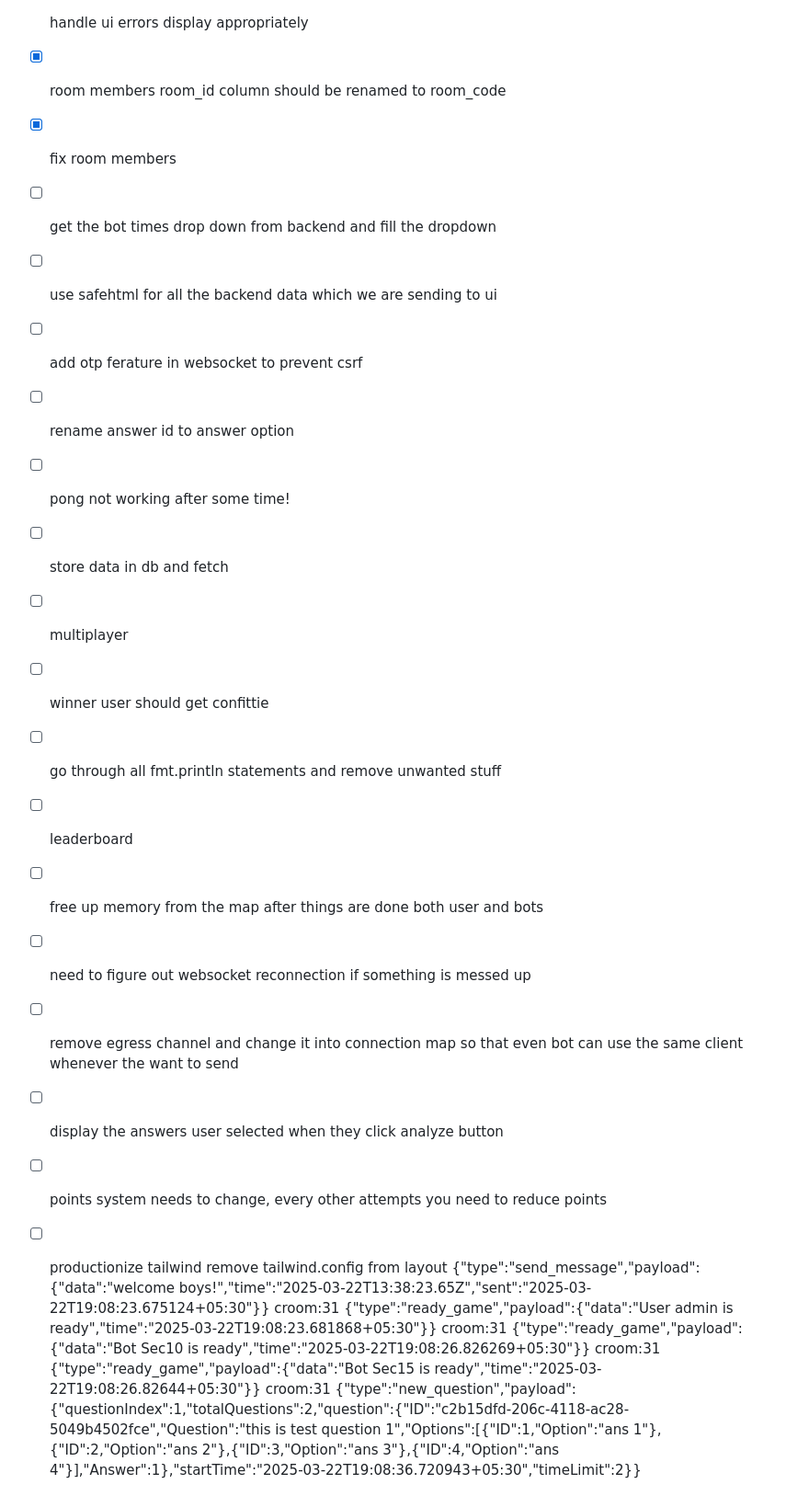
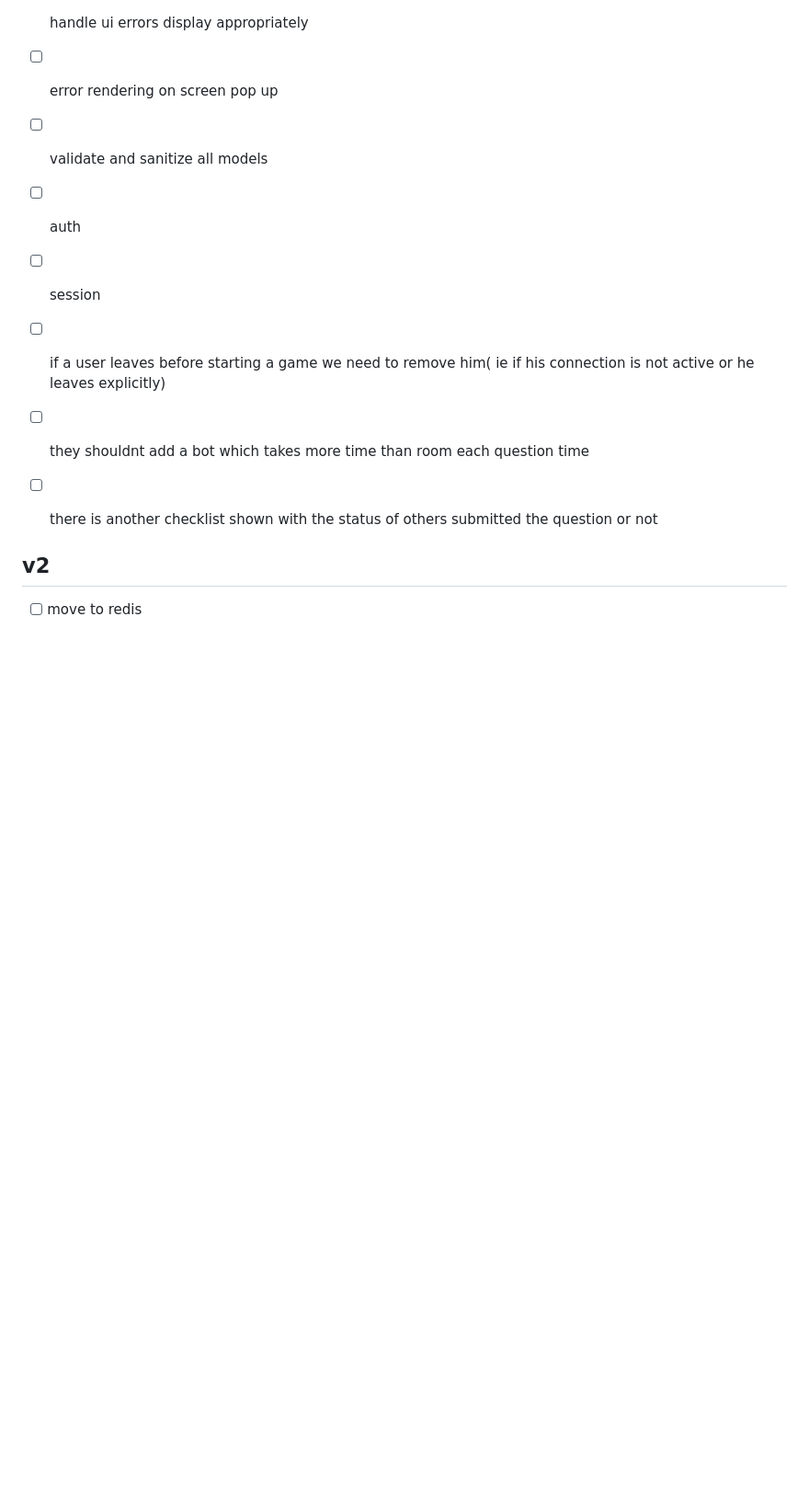
Before and after one commit to thevoid12/brainwars, a Markdown page: brainwars_todo.md, the part around one of its changes. Shown at 92% size. Drawn GitHub-style; blank space fills up the shorter version.

```diff
--- a/brainwars_todo.md
+++ b/brainwars_todo.md
@@ -40,26 +86,13 @@
 - [ ] xss protection
 - [ ] uploading pdf's to generate question
 - [ ] handle ui errors display appropriately
-- [x] room members room_id column should be renamed to room_code
-- [x] fix room members
-- [ ] get the bot times drop down from backend and fill the dropdown
-- [ ] use safehtml for all the backend data which we are sending to ui
-- [ ] add otp ferature in websocket to prevent csrf
-- [ ] rename answer id to answer option
-- [ ] pong not working after some time!
-- [ ] store data in db and fetch
-- [ ] multiplayer
-- [ ] winner user should get confittie
-- [ ] go through all fmt.println statements and remove unwanted stuff
-- [ ] leaderboard
-- [ ] free up memory from the map after things are done both user and bots
-- [ ] need to figure out websocket reconnection if something is messed up
-- [ ] remove egress channel and change it into connection map so that even bot can use the same client whenever the want to send
-- [ ] display the answers user selected when they click analyze button
-- [ ] points system needs to change, every other attempts you need to reduce points
-- [ ] productionize tailwind remove tailwind.config from layout
-{"type":"send_message","payload":{"data":"welcome boys!","time":"2025-03-22T13:38:23.65Z","sent":"2025-03-22T19:08:23.675124+05:30"}}
-croom:31 {"type":"ready_game","payload":{"data":"User admin is ready","time":"2025-03-22T19:08:23.681868+05:30"}}
-croom:31 {"type":"ready_game","payload":{"data":"Bot Sec10 is ready","time":"2025-03-22T19:08:26.826269+05:30"}}
-croom:31 {"type":"ready_game","payload":{"data":"Bot Sec15 is ready","time":"2025-03-22T19:08:26.82644+05:30"}}
-croom:31 {"type":"new_question","payload":{"questionIndex":1,"totalQuestions":2,"question":{"ID":"c2b15dfd-206c-4118-ac28-5049b4502fce","Question":"this is test question 1","Options":[{"ID":1,"Option":"ans 1"},{"ID":2,"Option":"ans 2"},{"ID":3,"Option":"ans 3"},{"ID":4,"Option":"ans 4"}],"Answer":1},"startTime":"2025-03-22T19:08:36.720943+05:30","timeLimit":2}}
+- [ ] error rendering on screen pop up
+- [ ] validate and sanitize all models
+- [ ] auth
+- [ ] session
+- [ ] if a user leaves before starting a game we need to remove him( ie if his connection is not active or he leaves explicitly)
+- [ ] they shouldnt add a bot which takes more time than room each question time
+- [ ] there is another checklist shown with the status of others submitted the question or not
+
+## v2
+- [ ] move to redis
```
Also changed, not shown: other parts of brainwars_todo.md (+63 -17 lines).
